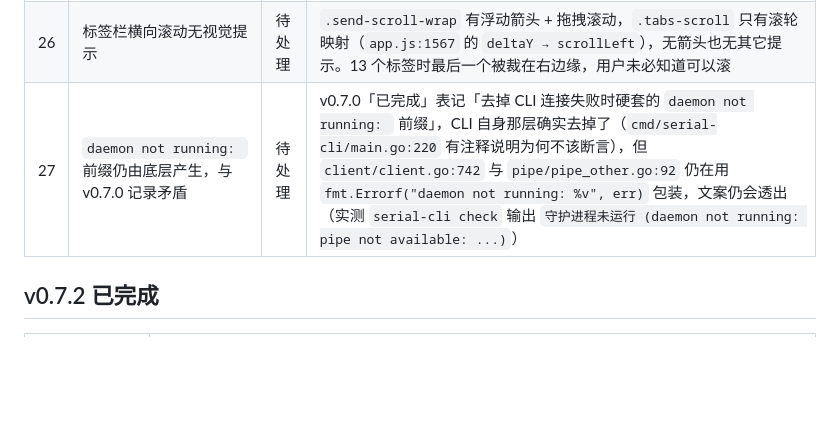
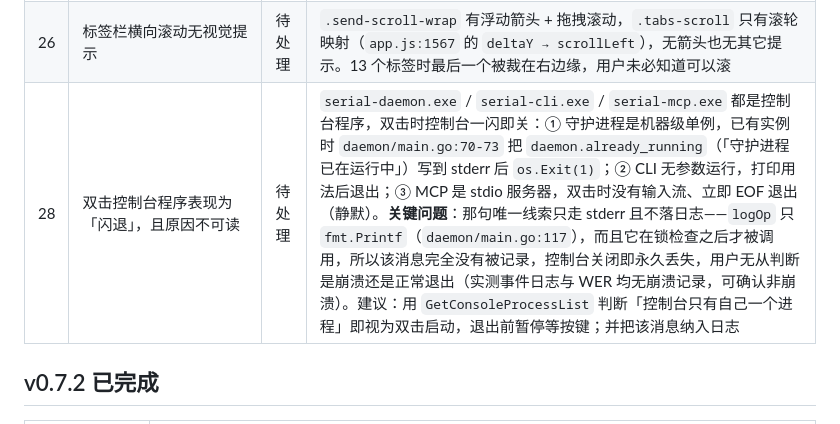
Before and after one commit to nienieai/serial-debugger, a Markdown page: TODO.md, the part around the change. Drawn GitHub-style; blank space fills up the shorter version.

Commit message:
docs: 记录双击控制台程序表现为闪退且原因不可读（TODO #28）

```diff
--- a/TODO.md
+++ b/TODO.md
@@ -57,7 +57,7 @@
 | 24 | 响应式只有 1 个宽度断点 | 已知限制 | `style.css` 共 5 个 `@media`，其中 4 个是配色（dark/light），宽度断点仅 `min-width: 800px` 一个，且只作用于设置页。主界面在 760px 下靠 flex 自然收缩，无专门窄屏规则 |
 | 25 | `z-index: 1` 被 4 个元素共用，层序依赖 DOM 顺序 | 已知限制 | `#sendMirror`(0)、`#sendInput`、`#btnSend`、`#btnClearFloat`、`.cs-dropdown` 同为 1。目前靠 DOM 顺序得到正确层序、未出问题，但改动顺序即可能破图。整体尺度自洽：内容 0–5 < 拖拽指示 10 < 遮罩 50 < 菜单/弹窗 100 < 子菜单 110 |
 | 26 | 标签栏横向滚动无视觉提示 | 待处理 | `.send-scroll-wrap` 有浮动箭头 + 拖拽滚动，`.tabs-scroll` 只有滚轮映射（`app.js:1567` 的 `deltaY → scrollLeft`），无箭头也无其它提示。13 个标签时最后一个被裁在右边缘，用户未必知道可以滚 |
-| 27 | `daemon not running: ` 前缀仍由底层产生，与 v0.7.0 记录矛盾 | 待处理 | v0.7.0「已完成」表记「去掉 CLI 连接失败时硬套的 `daemon not running: ` 前缀」，CLI 自身那层确实去掉了（`cmd/serial-cli/main.go:220` 有注释说明为何不该断言），但 `client/client.go:742` 与 `pipe/pipe_other.go:92` 仍在用 `fmt.Errorf("daemon not running: %v", err)` 包装，文案仍会透出（实测 `serial-cli check` 输出 `守护进程未运行 (daemon not running: pipe not available: ...)`） |
+| 28 | 双击控制台程序表现为「闪退」，且原因不可读 | 待处理 | `serial-daemon.exe` / `serial-cli.exe` / `serial-mcp.exe` 都是控制台程序，双击时控制台一闪即关：① 守护进程是机器级单例，已有实例时 `daemon/main.go:70-73` 把 `daemon.already_running`（「守护进程已在运行中」）写到 stderr 后 `os.Exit(1)`；② CLI 无参数运行，打印用法后退出；③ MCP 是 stdio 服务器，双击时没有输入流、立即 EOF 退出（静默）。**关键问题**：那句唯一线索只走 stderr 且不落日志——`logOp` 只 `fmt.Printf`（`daemon/main.go:117`），而且它在锁检查之后才被调用，所以该消息完全没有被记录，控制台关闭即永久丢失，用户无从判断是崩溃还是正常退出（实测事件日志与 WER 均无崩溃记录，可确认非崩溃）。建议：用 `GetConsoleProcessList` 判断「控制台只有自己一个进程」即视为双击启动，退出前暂停等按键；并把该消息纳入日志 |
 
 ## v0.7.2 已完成
 
```
